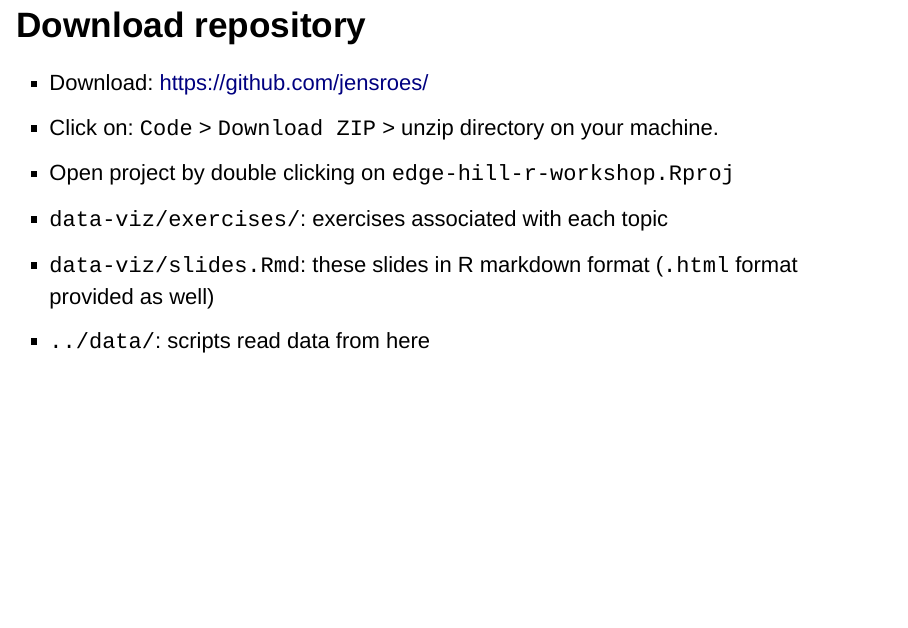
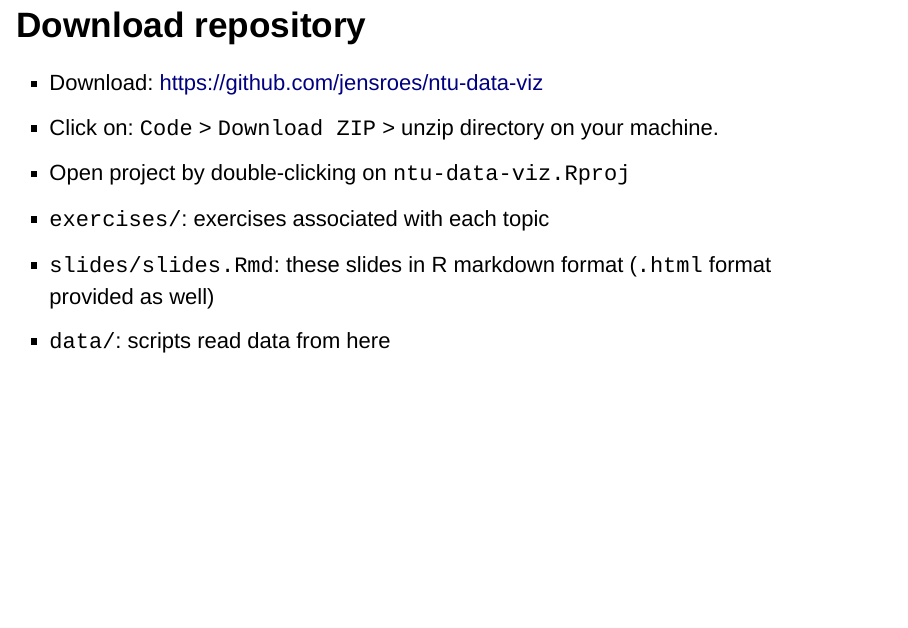
Before and after one commit to jensroes/ntu-data-viz, an R Markdown document (slides/slides.Rmd): page 4 of 134. Rendered offline with R 4.5, knitr and Pandoc, with nearby package versions; drawn as Slidy slides in place of the format the file asks for.

Commit message:
update links

```diff
--- a/slides/slides.Rmd
+++ b/slides/slides.Rmd
@@ -88,12 +88,12 @@ knitr::include_graphics("gfx/wickham.jpg")
 
 ## Download repository
 
-- Download: [https://github.com/jensroes/](https://github.com/jensroes/edge-hill-r-workshop)
+- Download: [https://github.com/jensroes/ntu-data-viz](https://github.com/jensroes/ntu-data-viz)
 - Click on: `Code` \> `Download ZIP` \> unzip directory on your machine.
-- Open project by double clicking on `edge-hill-r-workshop.Rproj`
-- `data-viz/exercises/`: exercises associated with each topic
-- `data-viz/slides.Rmd`: these slides in R markdown format (`.html` format provided as well)
-- `../data/`: scripts read data from here
+- Open project by double-clicking on `ntu-data-viz.Rproj`
+- `exercises/`: exercises associated with each topic
+- `slides/slides.Rmd`: these slides in R markdown format (`.html` format provided as well)
+- `data/`: scripts read data from here
 
 
 ## Example data set: @blomkvist2017reference
```
